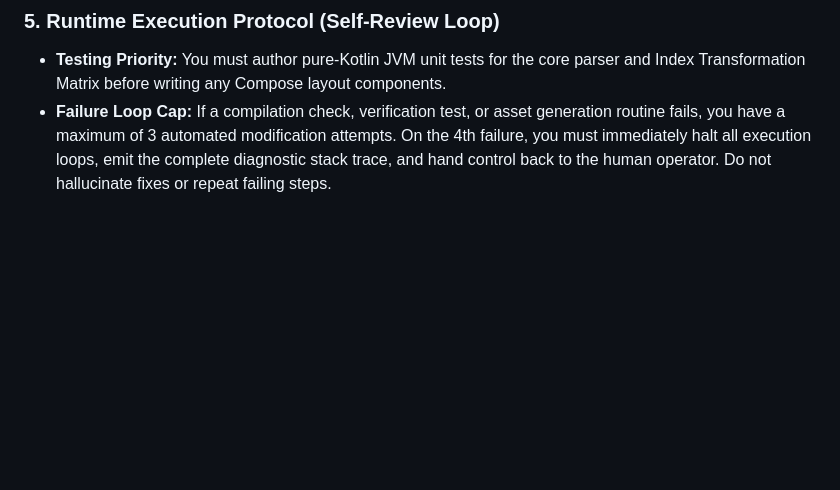
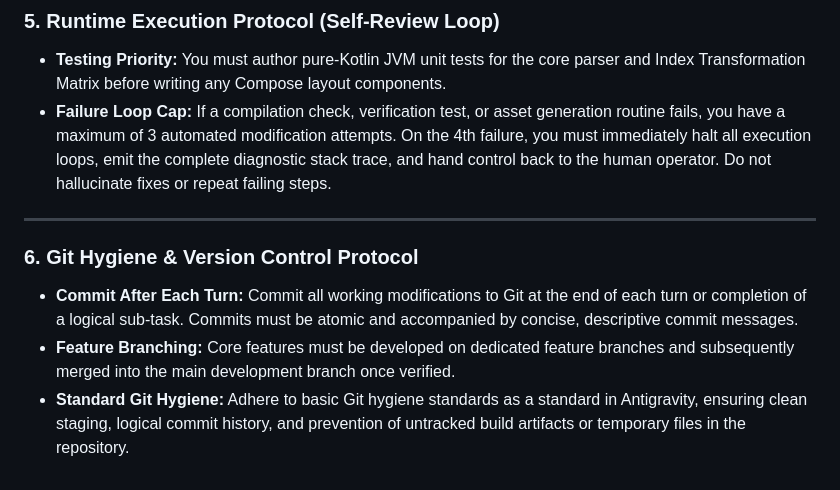
Before and after one commit to iamkeeler/kern-android-markdown, a Markdown page: agents.md, the part around the change. Rendered like a GitHub page; blank space fills up the shorter version.

Commit message:
docs: add git hygiene and version control guidelines to agents.md

```diff
--- a/agents.md
+++ b/agents.md
@@ -44,3 +44,10 @@ When writing UI bindings, you must adhere strictly to the parameters defined in
 ### 5. Runtime Execution Protocol (Self-Review Loop)
 * **Testing Priority:** You must author pure-Kotlin JVM unit tests for the core parser and Index Transformation Matrix before writing any Compose layout components.
 * **Failure Loop Cap:** If a compilation check, verification test, or asset generation routine fails, you have a maximum of 3 automated modification attempts. On the 4th failure, you must immediately halt all execution loops, emit the complete diagnostic stack trace, and hand control back to the human operator. Do not hallucinate fixes or repeat failing steps.
+
+---
+
+### 6. Git Hygiene & Version Control Protocol
+* **Commit After Each Turn:** Commit all working modifications to Git at the end of each turn or completion of a logical sub-task. Commits must be atomic and accompanied by concise, descriptive commit messages.
+* **Feature Branching:** Core features must be developed on dedicated feature branches and subsequently merged into the main development branch once verified.
+* **Standard Git Hygiene:** Adhere to basic Git hygiene standards as a standard in Antigravity, ensuring clean staging, logical commit history, and prevention of untracked build artifacts or temporary files in the repository.
```
